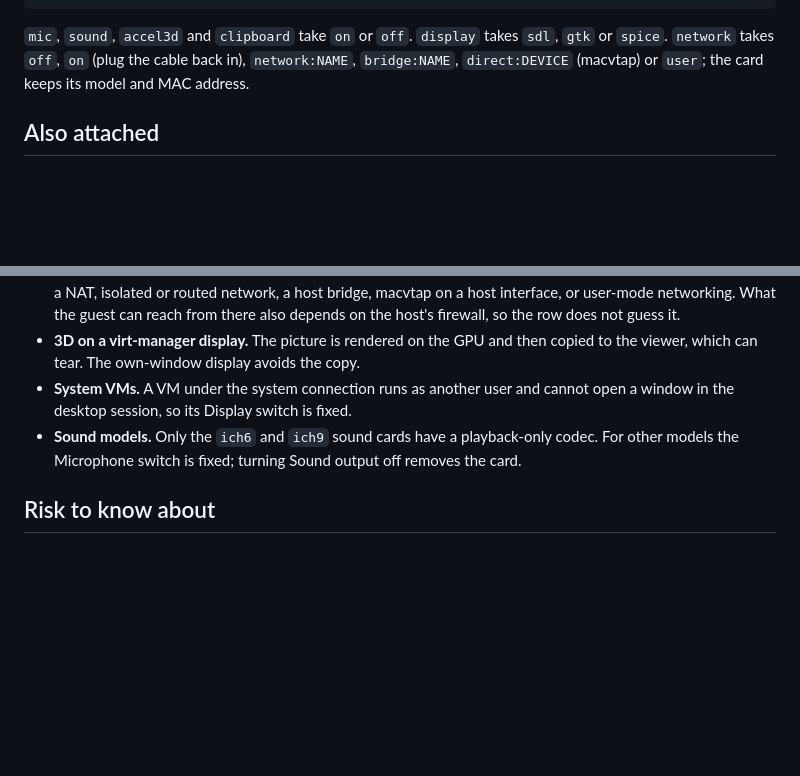
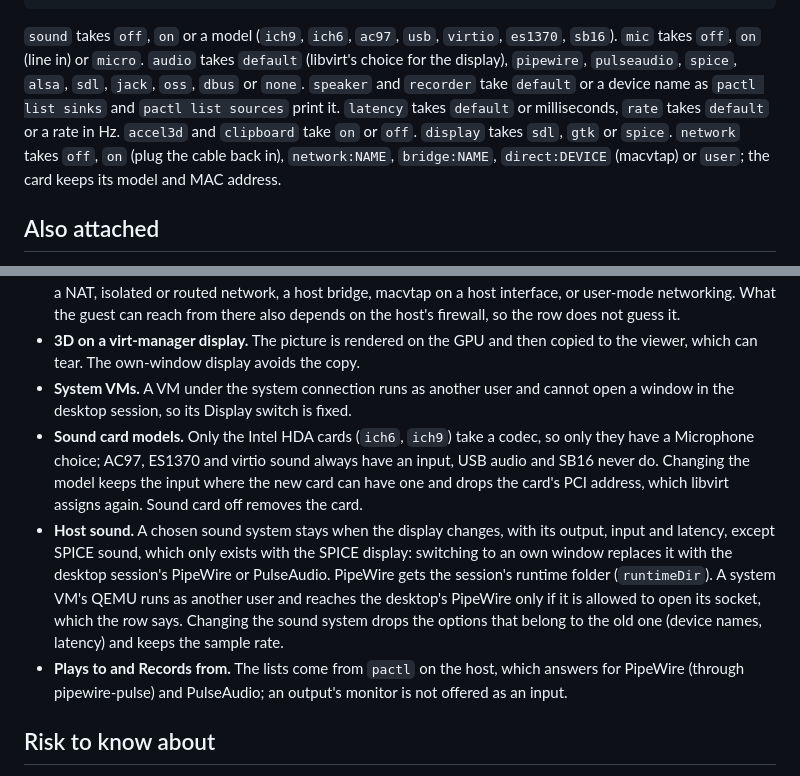
Before and after one commit to d-harbinger/convirt, a Markdown page: README.md, 2 parts joined by grey strips. GitHub-like rendering; blank space fills up the shorter version.

````diff
--- a/README.md
+++ b/README.md
@@ -70,7 +75,7 @@ The same switches work from a shell:
 ./convirt open workstation        # the window, on that VM
 ```
 
-`mic`, `sound`, `accel3d` and `clipboard` take `on` or `off`. `display` takes `sdl`, `gtk` or `spice`. `network` takes `off`, `on` (plug the cable back in), `network:NAME`, `bridge:NAME`, `direct:DEVICE` (macvtap) or `user`; the card keeps its model and MAC address.
+`sound` takes `off`, `on` or a model (`ich9`, `ich6`, `ac97`, `usb`, `virtio`, `es1370`, `sb16`). `mic` takes `off`, `on` (line in) or `micro`. `audio` takes `default` (libvirt's choice for the display), `pipewire`, `pulseaudio`, `spice`, `alsa`, `sdl`, `jack`, `oss`, `dbus` or `none`. `speaker` and `recorder` take `default` or a device name as `pactl list sinks` and `pactl list sources` print it. `latency` takes `default` or milliseconds, `rate` takes `default` or a rate in Hz. `accel3d` and `clipboard` take `on` or `off`. `display` takes `sdl`, `gtk` or `spice`. `network` takes `off`, `on` (plug the cable back in), `network:NAME`, `bridge:NAME`, `direct:DEVICE` (macvtap) or `user`; the card keeps its model and MAC address.
 
 ## Also attached
 
@@ -100,7 +105,9 @@ Every change reads the stored definition of the VM, edits it, saves the previous
 - **Network row.** The row names what each card is plugged into, read from the definition and the libvirt network: a NAT, isolated or routed network, a host bridge, macvtap on a host interface, or user-mode networking. What the guest can reach from there also depends on the host's firewall, so the row does not guess it.
 - **3D on a virt-manager display.** The picture is rendered on the GPU and then copied to the viewer, which can tear. The own-window display avoids the copy.
 - **System VMs.** A VM under the system connection runs as another user and cannot open a window in the desktop session, so its Display switch is fixed.
-- **Sound models.** Only the `ich6` and `ich9` sound cards have a playback-only codec. For other models the Microphone switch is fixed; turning Sound output off removes the card.
+- **Sound card models.** Only the Intel HDA cards (`ich6`, `ich9`) take a codec, so only they have a Microphone choice; AC97, ES1370 and virtio sound always have an input, USB audio and SB16 never do. Changing the model keeps the input where the new card can have one and drops the card's PCI address, which libvirt assigns again. Sound card off removes the card.
+- **Host sound.** A chosen sound system stays when the display changes, with its output, input and latency, except SPICE sound, which only exists with the SPICE display: switching to an own window replaces it with the desktop session's PipeWire or PulseAudio. PipeWire gets the session's runtime folder (`runtimeDir`). A system VM's QEMU runs as another user and reaches the desktop's PipeWire only if it is allowed to open its socket, which the row says. Changing the sound system drops the options that belong to the old one (device names, latency) and keeps the sample rate.
+- **Plays to and Records from.** The lists come from `pactl` on the host, which answers for PipeWire (through pipewire-pulse) and PulseAudio; an output's monitor is not offered as an input.
 
 ## Risk to know about
 
````
Also changed, not shown: other parts of README.md (+11 -6 lines), CLAUDE.md (+4 -2 lines), docs/screenshot.png, 5 other files.
